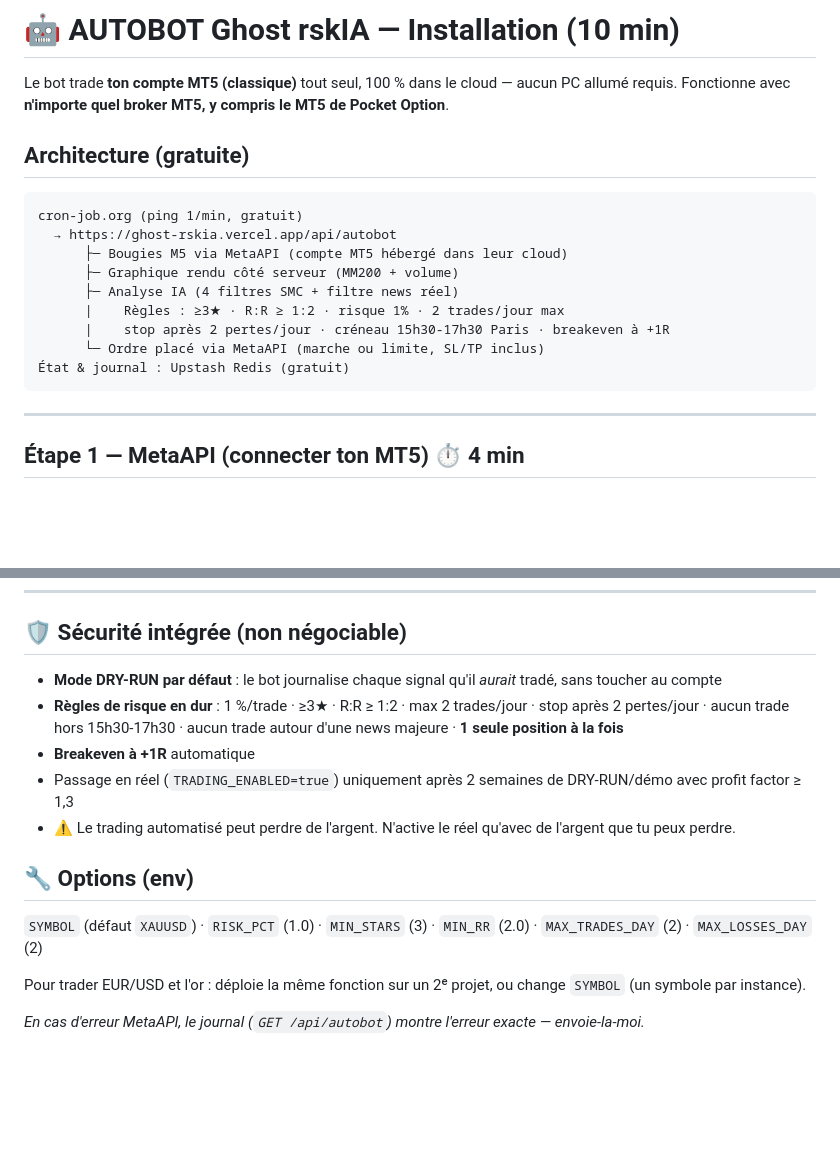
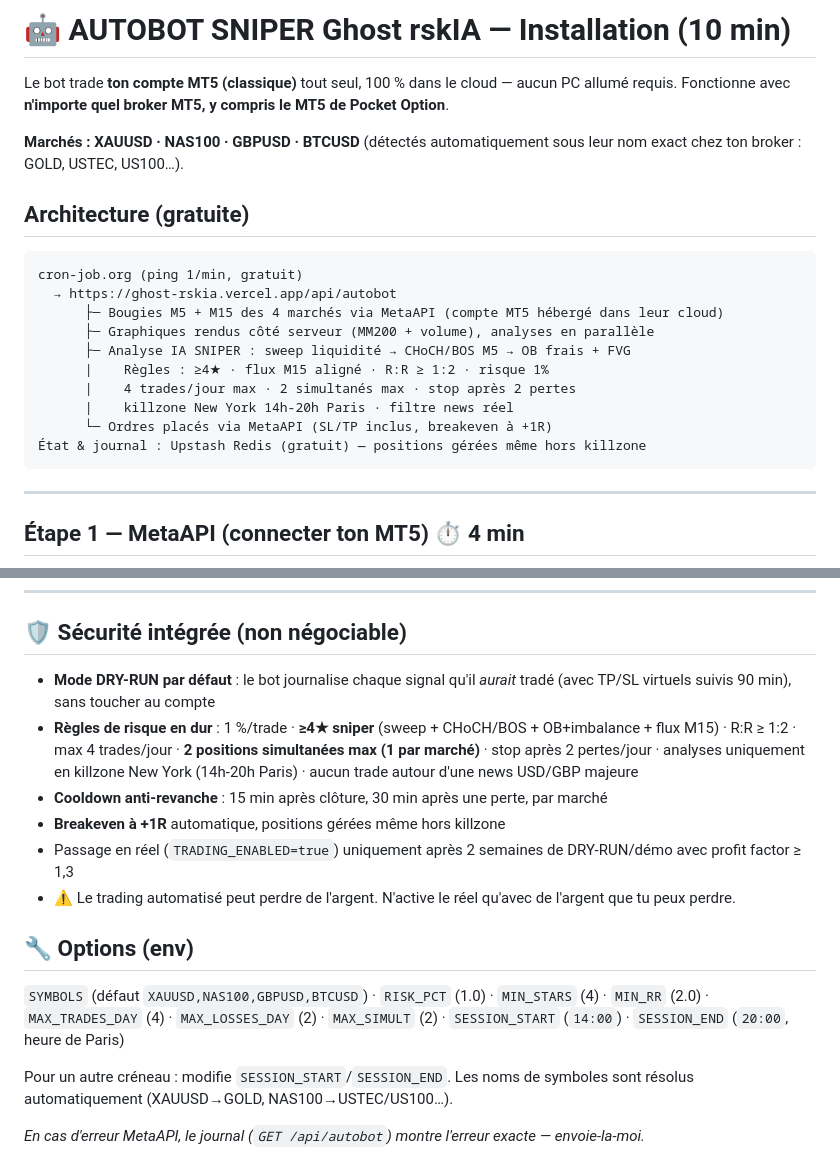
Before and after one commit to IsholaRsk/RskQxtrade, a Markdown page: AUTOBOT_SETUP.md, 2 parts joined by grey strips. Drawn GitHub-style; blank space fills up the shorter version.

Commit message:
Guide : parametrage sniper multi-marches

````diff
--- a/AUTOBOT_SETUP.md
+++ b/AUTOBOT_SETUP.md
@@ -1,19 +1,22 @@
-# 🤖 AUTOBOT Ghost rskIA — Installation (10 min)
+# 🤖 AUTOBOT SNIPER Ghost rskIA — Installation (10 min)
 
 Le bot trade **ton compte MT5 (classique)** tout seul, 100 % dans le cloud — aucun PC allumé requis. Fonctionne avec **n'importe quel broker MT5, y compris le MT5 de Pocket Option**.
+
+**Marchés : XAUUSD · NAS100 · GBPUSD · BTCUSD** (détectés automatiquement sous leur nom exact chez ton broker : GOLD, USTEC, US100…).
 
 ## Architecture (gratuite)
 
 ```
 cron-job.org (ping 1/min, gratuit)
   → https://ghost-rskia.vercel.app/api/autobot
-      ├─ Bougies M5 via MetaAPI (compte MT5 hébergé dans leur cloud)
-      ├─ Graphique rendu côté serveur (MM200 + volume)
-      ├─ Analyse IA (4 filtres SMC + filtre news réel)
-      |    Règles : ≥3★ · R:R ≥ 1:2 · risque 1% · 2 trades/jour max
-      |    stop après 2 pertes/jour · créneau 15h30-17h30 Paris · breakeven à +1R
-      └─ Ordre placé via MetaAPI (marche ou limite, SL/TP inclus)
-État & journal : Upstash Redis (gratuit)
+      ├─ Bougies M5 + M15 des 4 marchés via MetaAPI (compte MT5 hébergé dans leur cloud)
+      ├─ Graphiques rendus côté serveur (MM200 + volume), analyses en parallèle
+      ├─ Analyse IA SNIPER : sweep liquidité → CHoCH/BOS M5 → OB frais + FVG
+      |    Règles : ≥4★ · flux M15 aligné · R:R ≥ 1:2 · risque 1%
+      |    4 trades/jour max · 2 simultanés max · stop après 2 pertes
+      |    killzone New York 14h-20h Paris · filtre news réel
+      └─ Ordres placés via MetaAPI (SL/TP inclus, breakeven à +1R)
+État & journal : Upstash Redis (gratuit) — positions gérées même hors killzone
 ```
 
 ---
@@ -64,16 +67,17 @@ Ouvre : `https://ghost-rskia.vercel.app/api/autobot`
 
 ## 🛡️ Sécurité intégrée (non négociable)
 
-- **Mode DRY-RUN par défaut** : le bot journalise chaque signal qu'il *aurait* tradé, sans toucher au compte
-- **Règles de risque en dur** : 1 %/trade · ≥3★ · R:R ≥ 1:2 · max 2 trades/jour · stop après 2 pertes/jour · aucun trade hors 15h30-17h30 · aucun trade autour d'une news majeure · **1 seule position à la fois**
-- **Breakeven à +1R** automatique
+- **Mode DRY-RUN par défaut** : le bot journalise chaque signal qu'il *aurait* tradé (avec TP/SL virtuels suivis 90 min), sans toucher au compte
+- **Règles de risque en dur** : 1 %/trade · **≥4★ sniper** (sweep + CHoCH/BOS + OB+imbalance + flux M15) · R:R ≥ 1:2 · max 4 trades/jour · **2 positions simultanées max (1 par marché)** · stop après 2 pertes/jour · analyses uniquement en killzone New York (14h-20h Paris) · aucun trade autour d'une news USD/GBP majeure
+- **Cooldown anti-revanche** : 15 min après clôture, 30 min après une perte, par marché
+- **Breakeven à +1R** automatique, positions gérées même hors killzone
 - Passage en réel (`TRADING_ENABLED=true`) uniquement après 2 semaines de DRY-RUN/démo avec profit factor ≥ 1,3
 - ⚠️ Le trading automatisé peut perdre de l'argent. N'active le réel qu'avec de l'argent que tu peux perdre.
 
 ## 🔧 Options (env)
 
-`SYMBOL` (défaut `XAUUSD`) · `RISK_PCT` (1.0) · `MIN_STARS` (3) · `MIN_RR` (2.0) · `MAX_TRADES_DAY` (2) · `MAX_LOSSES_DAY` (2)
+`SYMBOLS` (défaut `XAUUSD,NAS100,GBPUSD,BTCUSD`) · `RISK_PCT` (1.0) · `MIN_STARS` (4) · `MIN_RR` (2.0) · `MAX_TRADES_DAY` (4) · `MAX_LOSSES_DAY` (2) · `MAX_SIMULT` (2) · `SESSION_START` (`14:00`) · `SESSION_END` (`20:00`, heure de Paris)
 
-Pour trader EUR/USD et l'or : déploie la même fonction sur un 2ᵉ projet, ou change `SYMBOL` (un symbole par instance).
+Pour un autre créneau : modifie `SESSION_START`/`SESSION_END`. Les noms de symboles sont résolus automatiquement (XAUUSD→GOLD, NAS100→USTEC/US100…).
 
 *En cas d'erreur MetaAPI, le journal (`GET /api/autobot`) montre l'erreur exacte — envoie-la-moi.*
````
